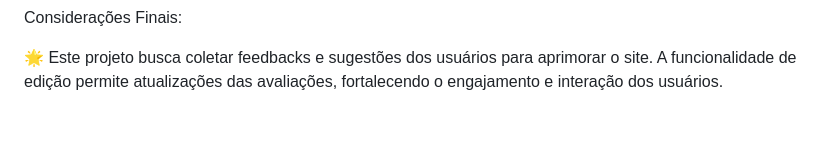
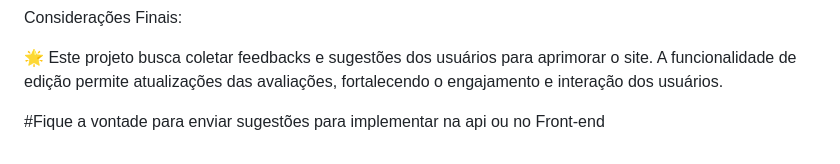
Before and after one commit to viniznn777/avaliacao-de-usuario, a Markdown page: README.md, the part around the change. Rendered like a GitHub page; blank space fills up the shorter version.

Commit message:
Adicionei o Título no final do README

```diff
--- a/README.md
+++ b/README.md
@@ -48,3 +48,6 @@ Remoção de Avaliação:
 Considerações Finais:
 
 🌟 Este projeto busca coletar feedbacks e sugestões dos usuários para aprimorar o site. A funcionalidade de edição permite atualizações das avaliações, fortalecendo o engajamento e interação dos usuários.
+
+
+#Fique a vontade para enviar sugestões para implementar na api ou no Front-end
```
